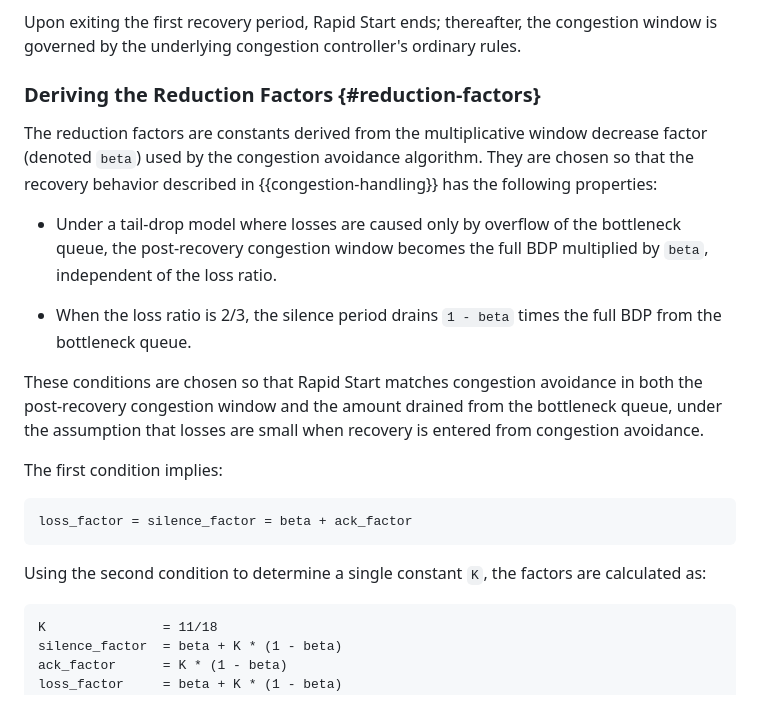
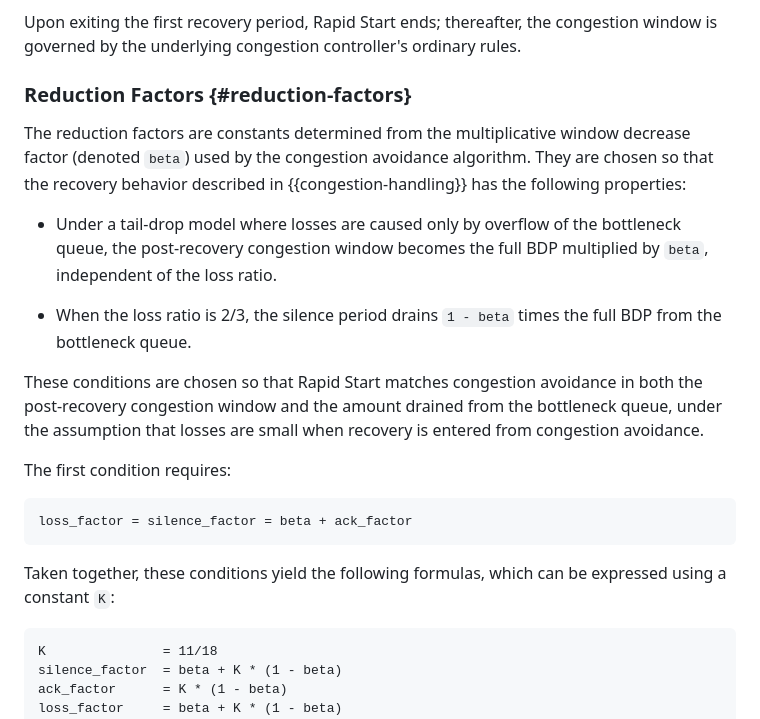
Before and after one commit to kazuho/draft-kazuho-ccwg-rapid-start, a Markdown page: draft-kazuho-ccwg-rapid-start.md, the part around the change. GitHub-like rendering.

Commit message:
derivation is not explained

```diff
--- a/draft-kazuho-ccwg-rapid-start.md
+++ b/draft-kazuho-ccwg-rapid-start.md
@@ -206,9 +206,9 @@ congestion window is governed by the underlying congestion controller's ordinary
 rules.
 
 
-### Deriving the Reduction Factors {#reduction-factors}
+### Reduction Factors {#reduction-factors}
 
-The reduction factors are constants derived from the multiplicative window
+The reduction factors are constants determined from the multiplicative window
 decrease factor (denoted `beta`) used by the congestion avoidance algorithm.
 They are chosen so that the recovery behavior described in
 {{congestion-handling}} has the following properties:
@@ -225,14 +225,14 @@ avoidance in both the post-recovery congestion window and the amount drained
 from the bottleneck queue, under the assumption that losses are small when
 recovery is entered from congestion avoidance.
 
-The first condition implies:
+The first condition requires:
 
 ~~~pseudocode
 loss_factor = silence_factor = beta + ack_factor
 ~~~
 
-Using the second condition to determine a single constant `K`, the factors are
-calculated as:
+Taken together, these conditions yield the following formulas, which can be
+expressed using a constant `K`:
 
 ~~~pseudocode
 K               = 11/18
```
